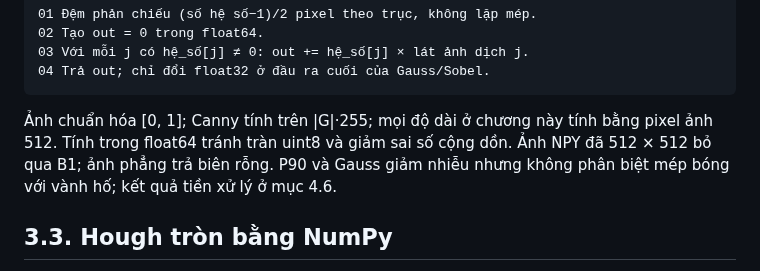
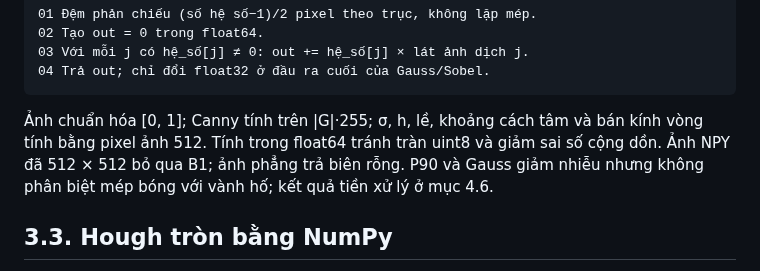
Before and after one commit to Duckcy-Bui/nasa24-crater-stem, a Markdown page: docs/bao_cao/03_chuong_3_phuong_phap_cai_dat.md, the part around the change. Drawn GitHub-style.

Commit message:
S3-07: nói đúng đại lượng tính bằng pixel ở mục 3.2 (D vẫn tính bằng mét)

````diff
--- a/docs/bao_cao/03_chuong_3_phuong_phap_cai_dat.md
+++ b/docs/bao_cao/03_chuong_3_phuong_phap_cai_dat.md
@@ -61,7 +61,7 @@ Bảng 3.2 phân biệt phần tự viết với thư viện. B0 đọc/cắt
 04 Trả out; chỉ đổi float32 ở đầu ra cuối của Gauss/Sobel.
 ```
 
-Ảnh chuẩn hóa [0, 1]; Canny tính trên |G|·255; mọi độ dài ở chương này tính bằng pixel ảnh 512. Tính trong float64 tránh tràn uint8 và giảm sai số cộng dồn. Ảnh NPY đã 512 × 512 bỏ qua B1; ảnh phẳng trả biên rỗng. P90 và Gauss giảm nhiễu nhưng không phân biệt mép bóng với vành hố; kết quả tiền xử lý ở mục 4.6.
+Ảnh chuẩn hóa [0, 1]; Canny tính trên |G|·255; σ, h, lề, khoảng cách tâm và bán kính vòng tính bằng pixel ảnh 512. Tính trong float64 tránh tràn uint8 và giảm sai số cộng dồn. Ảnh NPY đã 512 × 512 bỏ qua B1; ảnh phẳng trả biên rỗng. P90 và Gauss giảm nhiễu nhưng không phân biệt mép bóng với vành hố; kết quả tiền xử lý ở mục 4.6.
 
 ## 3.3. Hough tròn bằng NumPy
 
````
